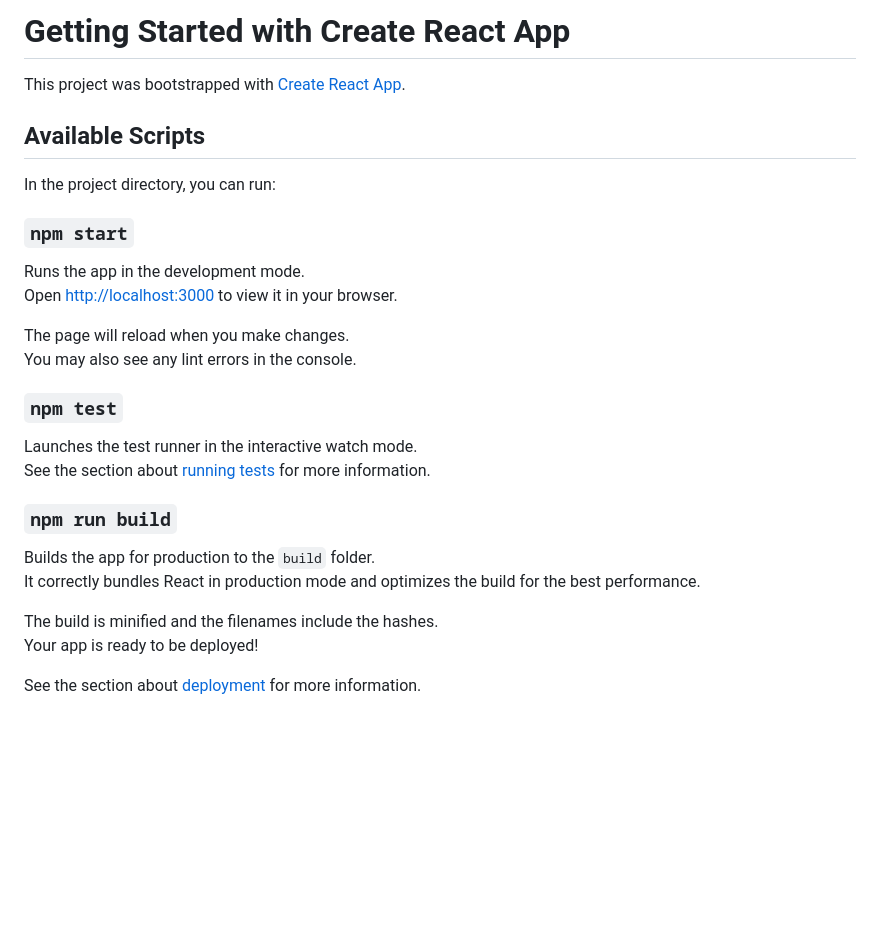
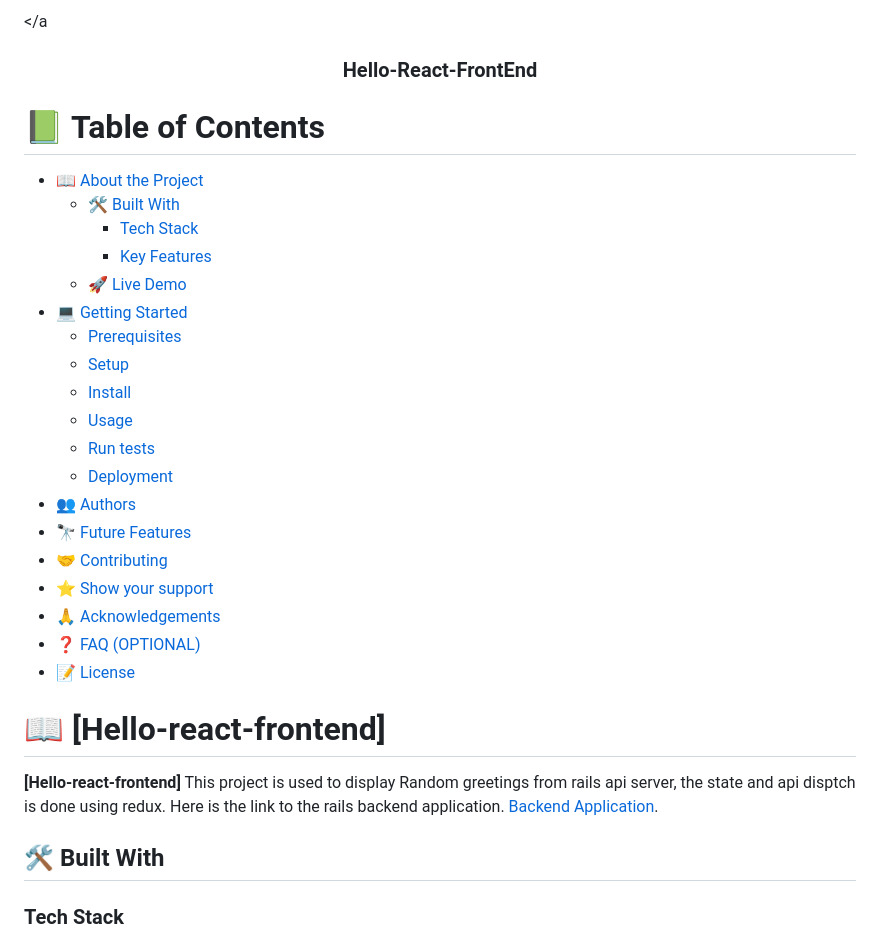
Before and after one commit to Obimbo07/hello-rails-frontend, a Markdown page: README.md, the part around the change printed below. Drawn GitHub-style; blank space fills up the shorter version.

```diff
--- a/README.md
+++ b/README.md
@@ -1,31 +1,44 @@
-# Getting Started with Create React App
+<a name="readme-top"></a
 
-This project was bootstrapped with [Create React App](https://github.com/facebook/create-react-app).
+<div align="center">
+  <!-- <img src="/pic.jfif" alt="logo" width="140"  height="auto" />
+  <br/> -->
 
-## Available Scripts
+  <h3><b>Hello-React-FrontEnd</b></h3>
 
-In the project directory, you can run:
+</div>
 
-### `npm start`
 
-Runs the app in the development mode.\
-Open [http://localhost:3000](http://localhost:3000) to view it in your browser.
+# 📗 Table of Contents
 
-The page will reload when you make changes.\
-You may also see any lint errors in the console.
+- [📖 About the Project](#about-project)
+  - [🛠 Built With](#built-with)
+    - [Tech Stack](#tech-stack)
+    - [Key Features](#key-features)
+  - [🚀 Live Demo](#live-demo)
+- [💻 Getting Started](#getting-started)
+  - [Prerequisites](#prerequisites)
+  - [Setup](#setup)
+  - [Install](#install)
+  - [Usage](#usage)
+  - [Run tests](#run-tests)
+  - [Deployment](#deployment)
+- [👥 Authors](#authors)
+- [🔭 Future Features](#future-features)
+- [🤝 Contributing](#contributing)
+- [⭐️ Show your support](#support)
+- [🙏 Acknowledgements](#acknowledgements)
+- [❓ FAQ (OPTIONAL)](#faq)
+- [📝 License](#license)
 
-### `npm test`
+<!-- PROJECT DESCRIPTION -->
 
-Launches the test runner in the interactive watch mode.\
-See the section about [running tests](https://facebook.github.io/create-react-app/docs/running-tests) for more information.
+# 📖 [Hello-react-frontend] <a name="about-project"></a>
 
-### `npm run build`
 
-Builds the app for production to the `build` folder.\
-It correctly bundles React in production mode and optimizes the build for the best performance.
+**[Hello-react-frontend]** This project is used to display Random greetings from rails api server, the state and api disptch is done using redux. Here is the link to the rails backend application. [Backend Application](https://github.com/Obimbo07/hello-rails-backend).
 
-The build is minified and the filenames include the hashes.\
-Your app is ready to be deployed!
+## 🛠 Built With <a name="built-with"></a>
 
-See the section about [deployment](https://facebook.github.io/create-react-app/docs/deployment) for more information.
+### Tech Stack <a name="tech-stack"></a>
 
```
Also changed, not shown: other parts of README.md (+168 -19 lines).
